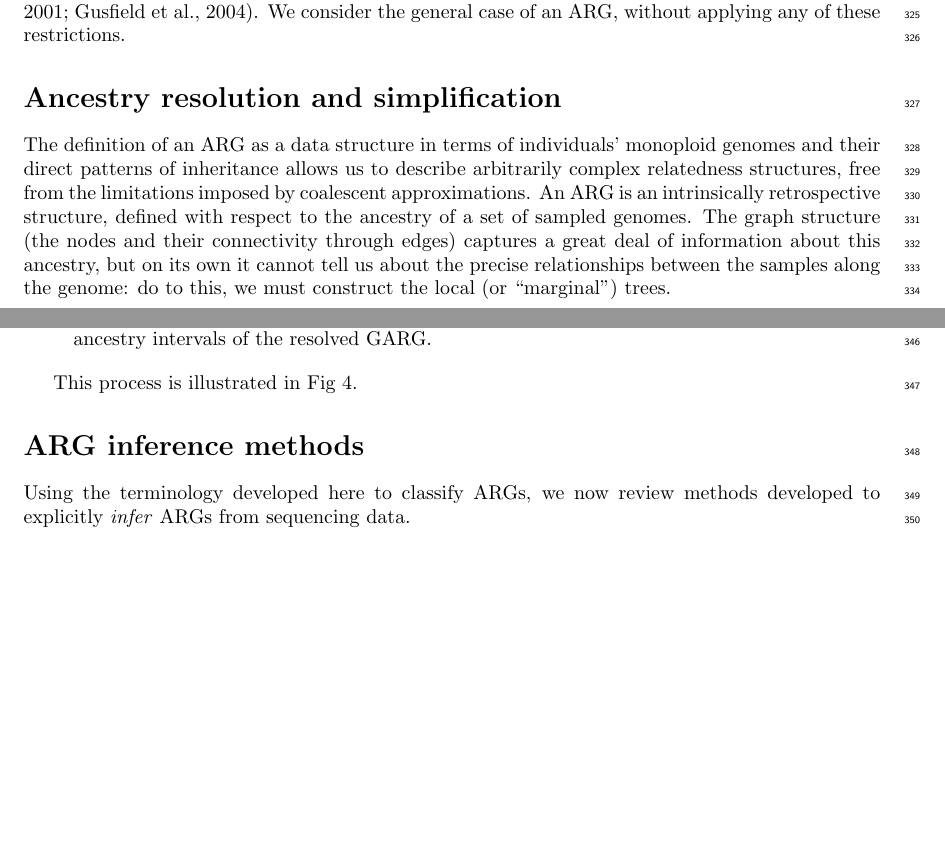
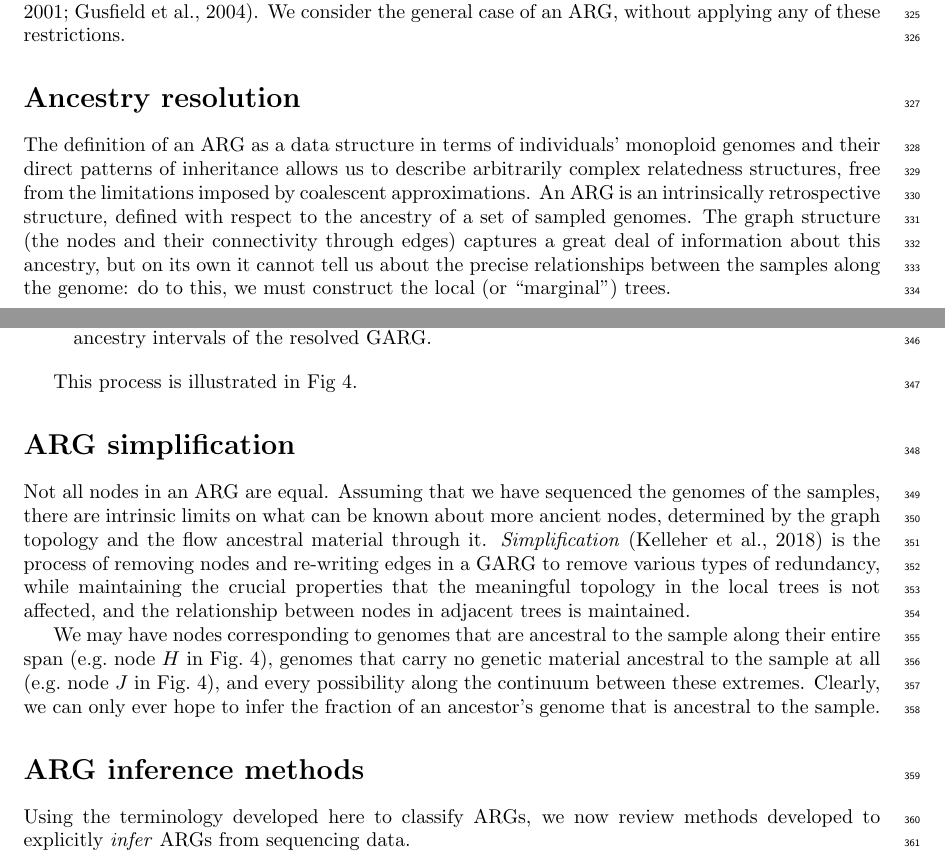
Before and after one commit to tskit-dev/what-is-an-arg-paper, a LaTeX paper (paper.tex): two parts of pages 9 and 10 of 19 before the commit and two parts of pages 9 and 10 of 20 after it, joined at a grey line, cut so that both start at the same text, the shorter picture padded with empty space. Compiled offline with pdfLaTeX.

Commit message:
Add separate simplification section

```diff
--- a/paper.tex
+++ b/paper.tex
@@ -1030,7 +1030,7 @@ an ARG, without applying any of these restrictions.
 % Also: are we not defining ARGs as "binary networks"? Might be good to specify this here.
 
 
-\section*{Ancestry resolution and simplification}
+\section*{Ancestry resolution}
 % This is a rough first pass. Will clarify terminology later.
 The definition of an ARG as a data structure in terms of
 individuals' monoploid genomes
@@ -1087,3 +1087,23 @@ original inheritance interval $I_v$ on the edge.
 
 This process is illustrated in Fig~\ref{fig-ancestry-resolution}.
 
+\section*{ARG simplification}
+
+Not all nodes in an ARG are equal. Assuming that we have sequenced the
+genomes of the samples, there are intrinsic limits on what can
+be known about more ancient nodes, determined by the graph topology
+and the flow ancestral material through it.
+\emph{Simplification}~\citep{kelleher2018efficient} is the process
+of removing nodes and re-writing edges in a GARG to remove
+various types of redundancy, while maintaining the crucial properties
+that the meaningful topology in the local trees is not affected,
+and the relationship between nodes in adjacent trees is maintained.
+
+We may have nodes corresponding to genomes that are ancestral to
+the sample along their entire span
+(e.g.\ node $H$ in Fig.~\ref{fig-ancestry-resolution}),
+genomes that carry no genetic material ancestral to the sample at all
+(e.g.\ node $J$ in Fig.~\ref{fig-ancestry-resolution}),
+and every possibility along the continuum between these extremes.
+Clearly, we can only ever hope to infer the fraction of an ancestor's
+genome that is ancestral to the sample.
```
Also changed, not shown: paper.tex (8 more changed lines).
